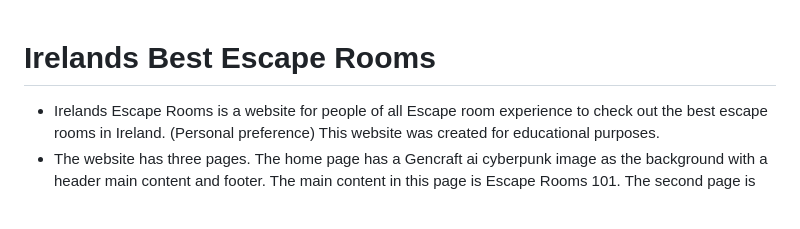
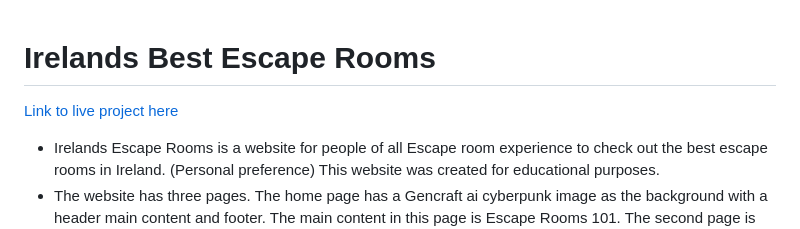
Before and after one commit to BreakellrZ/Escape_Room, a Markdown page: readme.md, the part around the change printed below. Drawn GitHub-style; blank space fills up the shorter version.

Commit message:
Added link to live project in readme

```diff
--- a/readme.md
+++ b/readme.md
@@ -1,5 +1,5 @@
 # Irelands Best Escape Rooms
-
+[Link to live project here](https://breakellrz.github.io/Escape_Room/)
 - Irelands Escape Rooms is a website for people of all Escape room experience to check out the best escape rooms in Ireland. (Personal preference) This website was created for educational purposes.
 - The website has three pages. The home page has a Gencraft ai cyberpunk image as the background with a header main content and footer. The main content in this page is Escape Rooms 101. The second page is the Rooms page. The rooms page involves the same as the home page but a different Gencraft ai cyberpunk image and the main content has four amazing Escape Rooms to see. The third and final page again has a different Gencraft ai cyberpunk image with a form that users can fill out and submit questions to be answered below the form is a F.A.Q section.
 
```
Also changed, not shown: other parts of readme.md (+1 -0 lines), documentation/contact.png (added), documentation/home.png (added), documentation/rooms.png (added).
